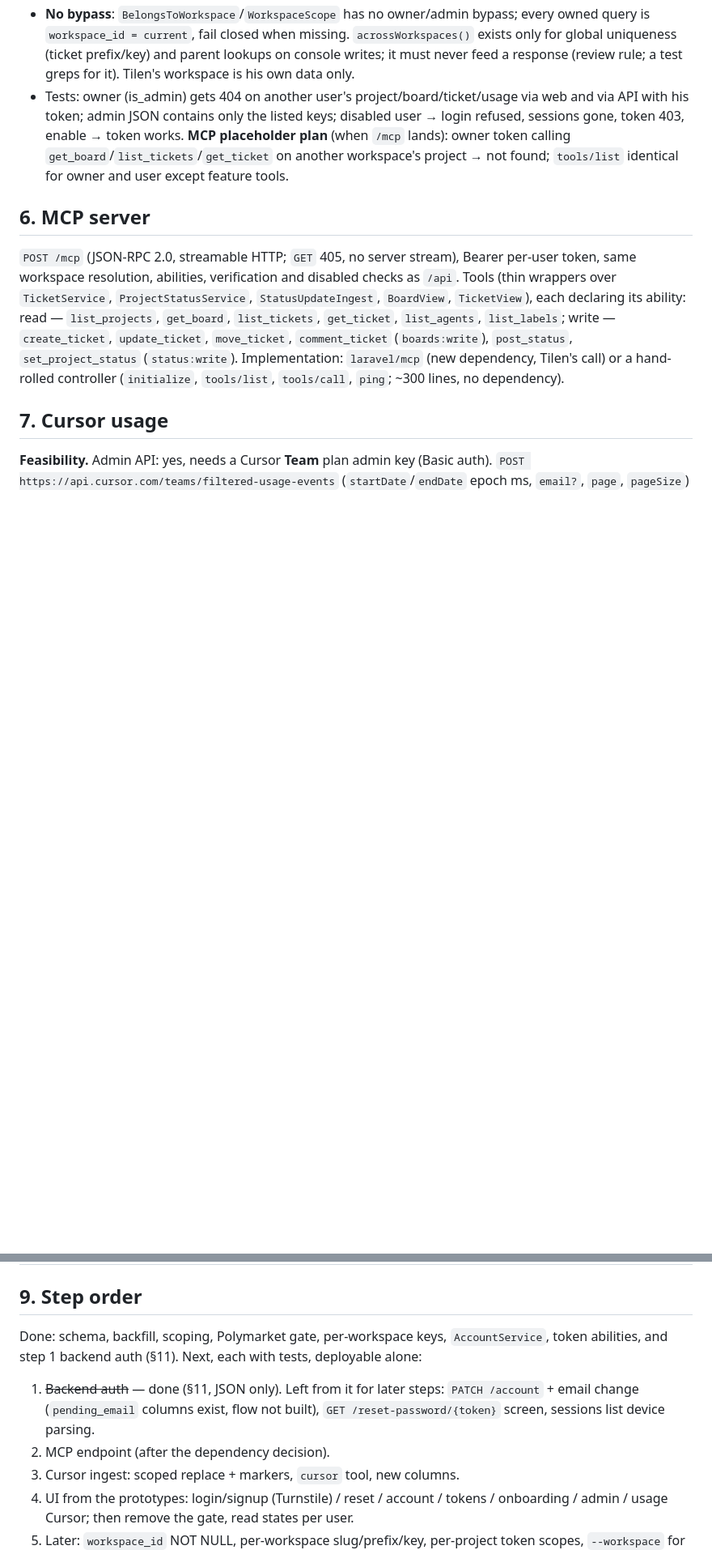
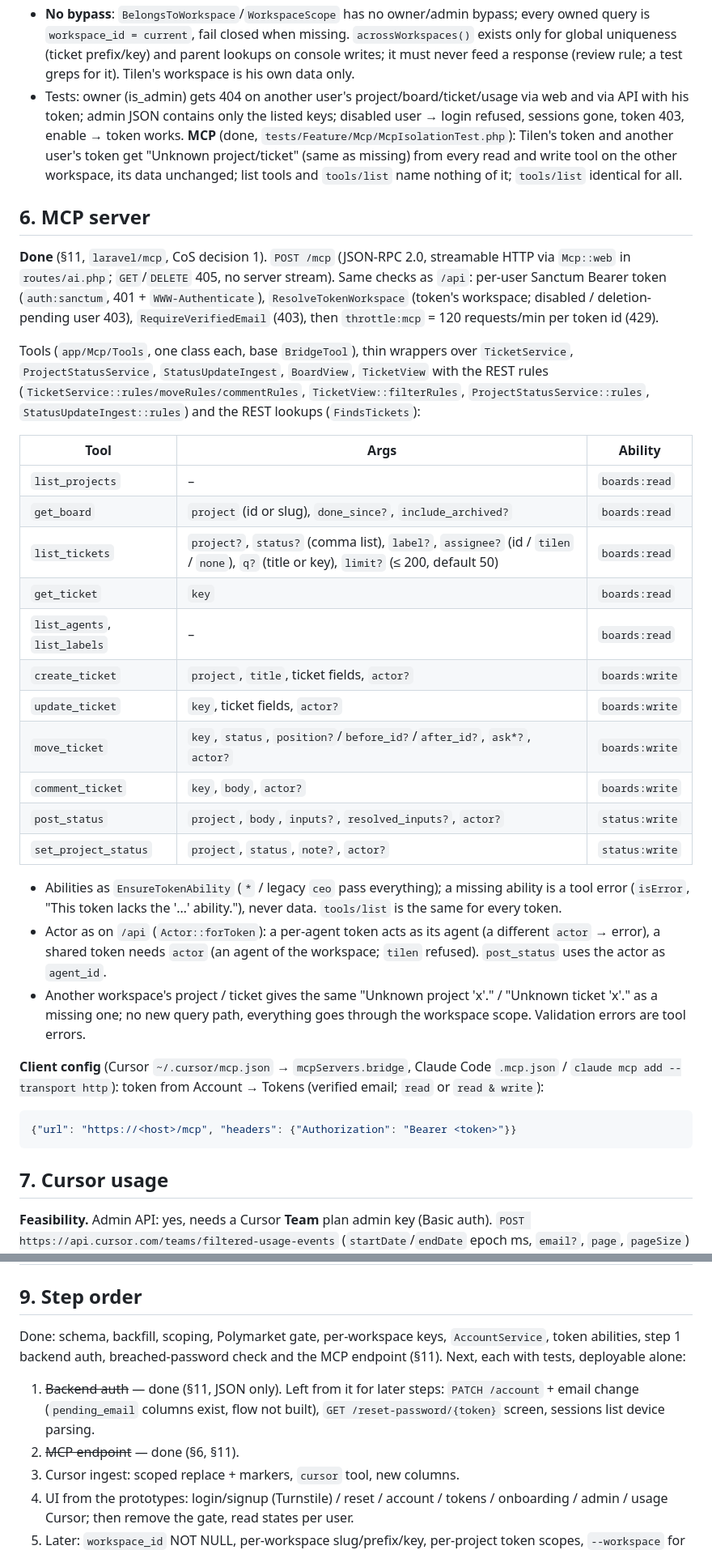
Before and after one commit to AP0L0N/usebridge, a Markdown page: docs/MULTI-USER-PLAN.md, 2 parts joined by grey strips. Shown at 81% size. Drawn GitHub-style; blank space fills up the shorter version.

Commit message:
Docs: MCP done (§6 tools/abilities/actor, client config for Cursor/Claude, §9, §11), HIBP in §11; deploy needs composer install --no-dev --optimize-autoloader (laravel/mcp is runtime)
Co-Authored-By: Claude Opus 5.5 <noreply@anthropic.com>

````diff
--- a/docs/MULTI-USER-PLAN.md
+++ b/docs/MULTI-USER-PLAN.md
@@ -160,18 +160,49 @@ Live check: per-table counts equal before/after, `workspace_id IS NULL` = 0, `BR
   Tilen's workspace is his own data only.
 - Tests: owner (is_admin) gets 404 on another user's project/board/ticket/usage via web and via API with his token;
   admin JSON contains only the listed keys; disabled user → login refused, sessions gone, token 403, enable → token
-  works. **MCP placeholder plan** (when `/mcp` lands): owner token calling `get_board`/`list_tickets`/`get_ticket` on
-  another workspace's project → not found; `tools/list` identical for owner and user except feature tools.
+  works. **MCP** (done, `tests/Feature/Mcp/McpIsolationTest.php`): Tilen's
+  token and another user's token get "Unknown project/ticket" (same as missing) from every read and write tool on the
+  other workspace, its data unchanged; list tools and `tools/list` name nothing of it; `tools/list` identical for all.
 
 ## 6. MCP server
 
-`POST /mcp` (JSON-RPC 2.0, streamable HTTP; `GET` 405, no server stream), Bearer per-user token, same workspace
-resolution, abilities, verification and disabled checks as `/api`. Tools (thin wrappers over `TicketService`,
-`ProjectStatusService`, `StatusUpdateIngest`, `BoardView`, `TicketView`), each declaring its ability:
-read — `list_projects`, `get_board`, `list_tickets`, `get_ticket`, `list_agents`, `list_labels`; write —
-`create_ticket`, `update_ticket`, `move_ticket`, `comment_ticket` (`boards:write`), `post_status`,
-`set_project_status` (`status:write`). Implementation: `laravel/mcp` (new dependency, Tilen's call) or a hand-rolled
-controller (`initialize`, `tools/list`, `tools/call`, `ping`; ~300 lines, no dependency).
+**Done** (§11, `laravel/mcp`, CoS decision 1). `POST /mcp` (JSON-RPC 2.0, streamable HTTP via `Mcp::web` in
+`routes/ai.php`; `GET`/`DELETE` 405, no server stream). Same checks as `/api`: per-user Sanctum Bearer token
+(`auth:sanctum`, 401 + `WWW-Authenticate`), `ResolveTokenWorkspace` (token's workspace; disabled / deletion-pending
+user 403), `RequireVerifiedEmail` (403), then `throttle:mcp` = 120 requests/min per token id (429).
+
+Tools (`app/Mcp/Tools`, one class each, base `BridgeTool`), thin wrappers over `TicketService`, `ProjectStatusService`,
+`StatusUpdateIngest`, `BoardView`, `TicketView` with the REST rules (`TicketService::rules/moveRules/commentRules`,
+`TicketView::filterRules`, `ProjectStatusService::rules`, `StatusUpdateIngest::rules`) and the REST lookups
+(`FindsTickets`):
+
+| Tool | Args | Ability |
+|---|---|---|
+| `list_projects` | – | `boards:read` |
+| `get_board` | `project` (id or slug), `done_since?`, `include_archived?` | `boards:read` |
+| `list_tickets` | `project?`, `status?` (comma list), `label?`, `assignee?` (id / `tilen` / `none`), `q?` (title or key), `limit?` (≤ 200, default 50) | `boards:read` |
+| `get_ticket` | `key` | `boards:read` |
+| `list_agents`, `list_labels` | – | `boards:read` |
+| `create_ticket` | `project`, `title`, ticket fields, `actor?` | `boards:write` |
+| `update_ticket` | `key`, ticket fields, `actor?` | `boards:write` |
+| `move_ticket` | `key`, `status`, `position?`/`before_id?`/`after_id?`, `ask*?`, `actor?` | `boards:write` |
+| `comment_ticket` | `key`, `body`, `actor?` | `boards:write` |
+| `post_status` | `project`, `body`, `inputs?`, `resolved_inputs?`, `actor?` | `status:write` |
+| `set_project_status` | `project`, `status`, `note?`, `actor?` | `status:write` |
+
+- Abilities as `EnsureTokenAbility` (`*` / legacy `ceo` pass everything); a missing ability is a tool error
+  (`isError`, "This token lacks the '…' ability."), never data. `tools/list` is the same for every token.
+- Actor as on `/api` (`Actor::forToken`): a per-agent token acts as its agent (a different `actor` → error), a shared
+  token needs `actor` (an agent of the workspace; `tilen` refused). `post_status` uses the actor as `agent_id`.
+- Another workspace's project / ticket gives the same "Unknown project 'x'." / "Unknown ticket 'x'." as a missing
+  one; no new query path, everything goes through the workspace scope. Validation errors are tool errors.
+
+**Client config** (Cursor `~/.cursor/mcp.json` → `mcpServers.bridge`, Claude Code `.mcp.json` / `claude mcp add
+--transport http`): token from Account → Tokens (verified email; `read` or `read & write`):
+
+```json
+{"url": "https://<host>/mcp", "headers": {"Authorization": "Bearer <token>"}}
+```
 
 ## 7. Cursor usage
 
@@ -238,11 +269,11 @@ last 2 days (late events).
 
 ## 9. Step order
 
-Done: schema, backfill, scoping, Polymarket gate, per-workspace keys, `AccountService`, token abilities, and step 1
-backend auth (§11). Next, each with tests, deployable alone:
+Done: schema, backfill, scoping, Polymarket gate, per-workspace keys, `AccountService`, token abilities, step 1
+backend auth, breached-password check and the MCP endpoint (§11). Next, each with tests, deployable alone:
 1. ~~Backend auth~~ — done (§11, JSON only). Left from it for later steps: `PATCH /account` + email change
    (`pending_email` columns exist, flow not built), `GET /reset-password/{token}` screen, sessions list device parsing.
-2. MCP endpoint (after the dependency decision).
+2. ~~MCP endpoint~~ — done (§6, §11).
 3. Cursor ingest: scoped replace + markers, `cursor` tool, new columns.
 4. UI from the prototypes: login/signup (Turnstile) / reset / account / tokens / onboarding / admin / usage Cursor;
    then remove the gate, read states per user.
````
Also changed, not shown: other parts of docs/MULTI-USER-PLAN.md (+9 -5 lines).
